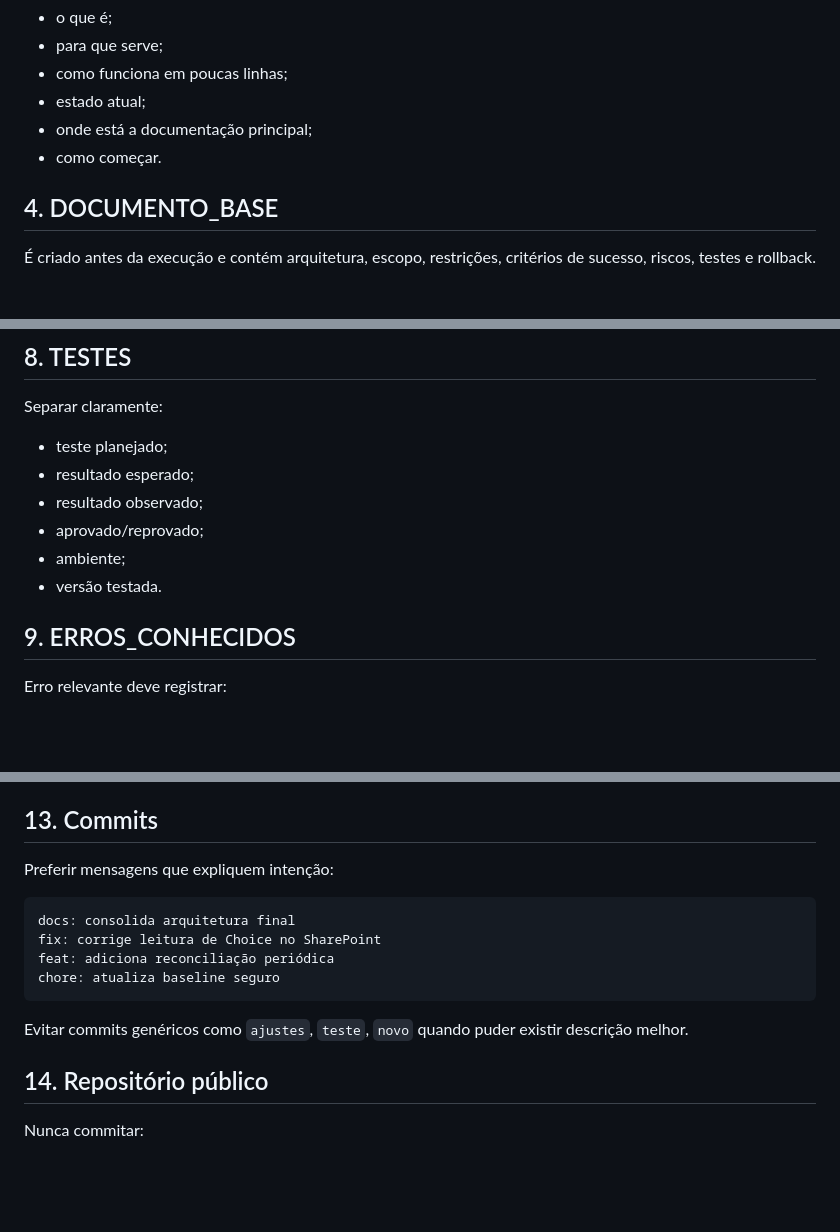
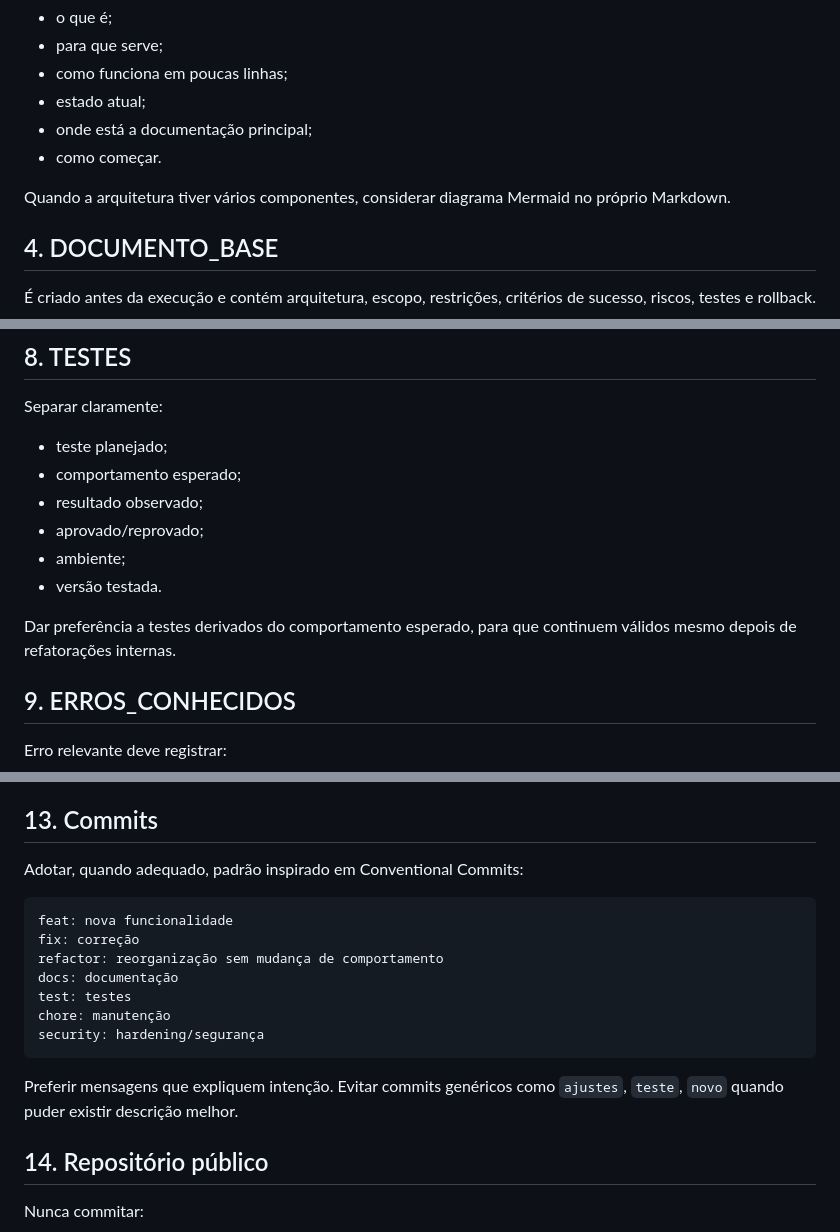
Before and after one commit to mcpmieda/escolaieda, a Markdown page: Boas práticas/04-GOVERNANCA_GITHUB.md, 3 parts joined by grey strips. Drawn GitHub-style; blank space fills up the shorter version.

````diff
--- a/Boas práticas/04-GOVERNANCA_GITHUB.md
+++ b/Boas práticas/04-GOVERNANCA_GITHUB.md
@@ -46,6 +46,8 @@ Deve responder rapidamente:
 - onde está a documentação principal;
 - como começar.
 
+Quando a arquitetura tiver vários componentes, considerar diagrama Mermaid no próprio Markdown.
+
 ## 4. DOCUMENTO_BASE
 
 É criado antes da execução e contém arquitetura, escopo, restrições, critérios de sucesso, riscos, testes e rollback.
@@ -90,11 +92,13 @@ v1.4.2
 Separar claramente:
 
 - teste planejado;
-- resultado esperado;
+- comportamento esperado;
 - resultado observado;
 - aprovado/reprovado;
 - ambiente;
 - versão testada.
+
+Dar preferência a testes derivados do comportamento esperado, para que continuem válidos mesmo depois de refatorações internas.
 
 ## 9. ERROS_CONHECIDOS
 
@@ -151,16 +155,19 @@ Criar checkpoint quando houver:
 
 ## 13. Commits
 
-Preferir mensagens que expliquem intenção:
+Adotar, quando adequado, padrão inspirado em Conventional Commits:
 
 ```text
-docs: consolida arquitetura final
-fix: corrige leitura de Choice no SharePoint
-feat: adiciona reconciliação periódica
-chore: atualiza baseline seguro
+feat: nova funcionalidade
+fix: correção
+refactor: reorganização sem mudança de comportamento
+docs: documentação
+test: testes
+chore: manutenção
+security: hardening/segurança
 ```
 
-Evitar commits genéricos como `ajustes`, `teste`, `novo` quando puder existir descrição melhor.
+Preferir mensagens que expliquem intenção. Evitar commits genéricos como `ajustes`, `teste`, `novo` quando puder existir descrição melhor.
 
 ## 14. Repositório público
 
````
Also changed, not shown: other parts of Boas práticas/04-GOVERNANCA_GITHUB.md (+69 -1 lines).
